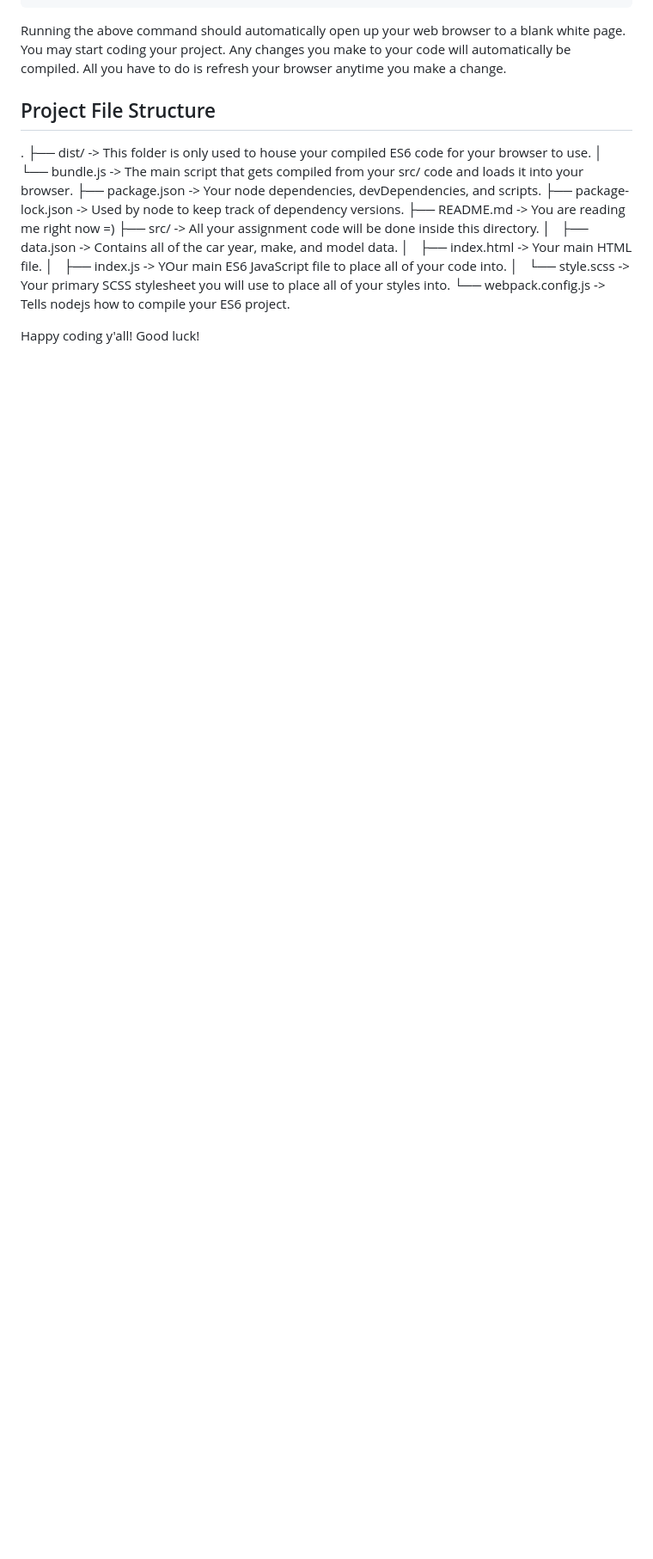
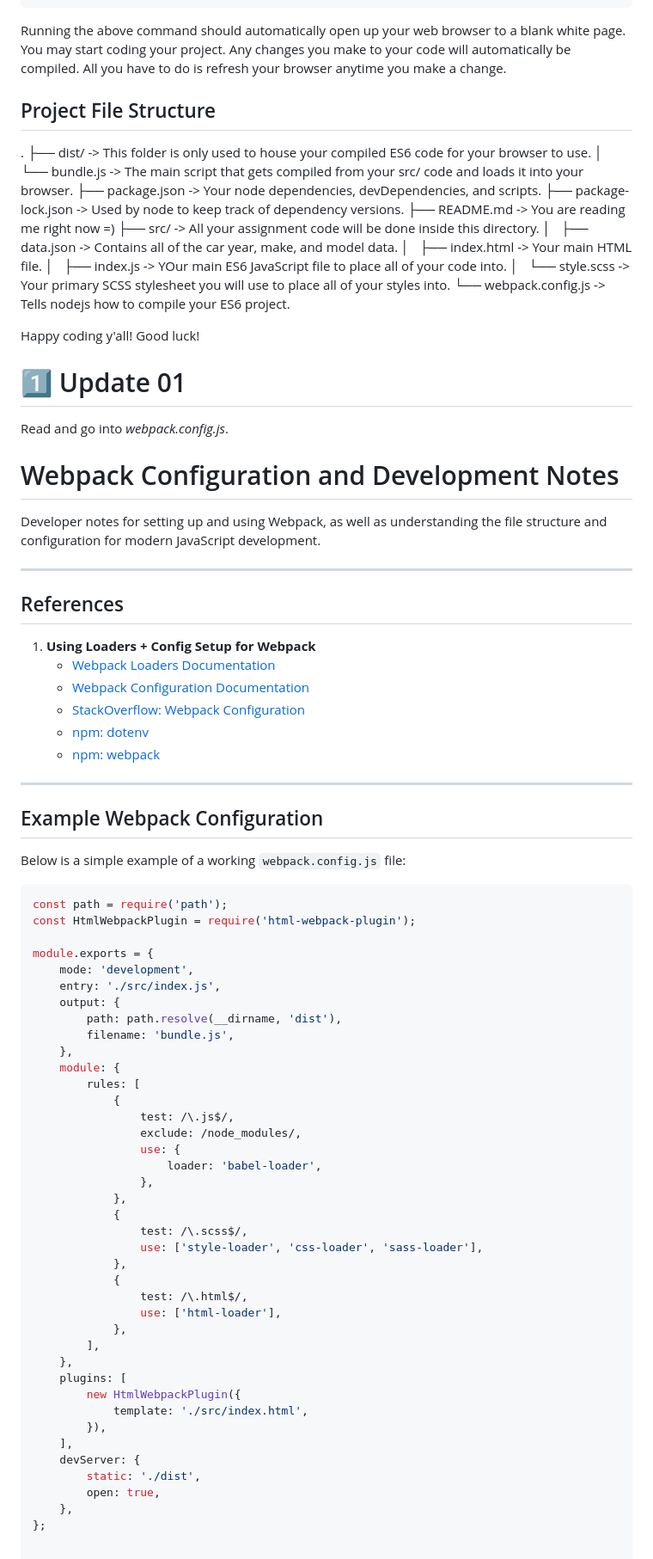
Before and after one commit to Kasador/used-car-finder-FSO, a Markdown page: README.md, the part around the change. Shown: that part at 86% size. GitHub-like rendering; blank space fills up the shorter version.

Commit message:
main >>> update <<< README.md / docs folder + 01_update file

````diff
--- a/README.md
+++ b/README.md
@@ -51,3 +51,69 @@ Running the above command should automatically open up your web browser to a bla
 
 
 Happy coding y'all! Good luck!
+
+# 1️⃣ Update 01
+
+Read and go into _webpack.config.js_.
+
+# Webpack Configuration and Development Notes
+
+Developer notes for setting up and using Webpack, as well as understanding the file structure and configuration for modern JavaScript development.
+
+---
+
+## References
+
+1. **Using Loaders + Config Setup for Webpack**
+   - [Webpack Loaders Documentation](https://webpack.js.org/concepts/loaders/#using-loaders)
+   - [Webpack Configuration Documentation](https://webpack.js.org/concepts/configuration/)
+   - [StackOverflow: Webpack Configuration](https://stackoverflow.com/questions/39098423/webpack-configuration)
+   - [npm: dotenv](https://www.npmjs.com/package/dotenv)
+   - [npm: webpack](https://www.npmjs.com/package/webpack)
+
+---
+
+## Example Webpack Configuration
+
+Below is a simple example of a working `webpack.config.js` file:
+
+```javascript
+const path = require('path');
+const HtmlWebpackPlugin = require('html-webpack-plugin');
+
+module.exports = {
+    mode: 'development',
+    entry: './src/index.js',
+    output: {
+        path: path.resolve(__dirname, 'dist'),
+        filename: 'bundle.js',
+    },
+    module: {
+        rules: [
+            {
+                test: /\.js$/,
+                exclude: /node_modules/,
+                use: {
+                    loader: 'babel-loader',
+                },
+            },
+            {
+                test: /\.scss$/,
+                use: ['style-loader', 'css-loader', 'sass-loader'],
+            },
+            {
+                test: /\.html$/,
+                use: ['html-loader'],
+            },
+        ],
+    },
+    plugins: [
+        new HtmlWebpackPlugin({
+            template: './src/index.html',
+        }),
+    ],
+    devServer: {
+        static: './dist',
+        open: true,
+    },
+};
````
Also changed, not shown: docs/01_update.md (added, +65 -0 lines).
